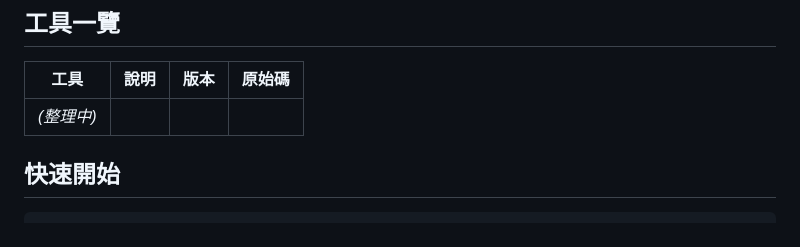
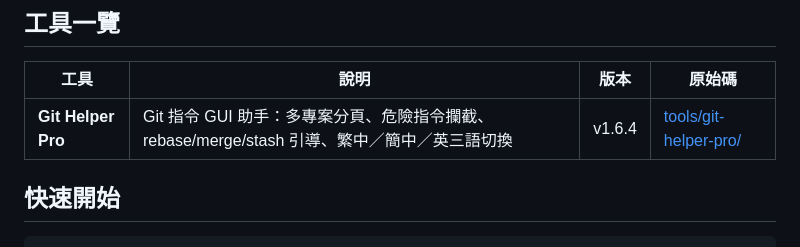
Before and after one commit to ChouYangEn0401/PersonalToolZoo, a Markdown page: README.md, the part around the change. Drawn GitHub-style.

Commit message:
docs: list Git Helper Pro in the hub README
導覽表格加入第一個整併完成的工具，master 開始具備集散地入口的功能。

Co-Authored-By: Claude Opus 5 <noreply@anthropic.com>

```diff
--- a/README.md
+++ b/README.md
@@ -7,7 +7,7 @@
 
 | 工具 | 說明 | 版本 | 原始碼 |
 |---|---|---|---|
-| _(整理中)_ | | | |
+| **Git Helper Pro** | Git 指令 GUI 助手：多專案分頁、危險指令攔截、rebase/merge/stash 引導、繁中／簡中／英三語切換 | v1.6.4 | [tools/git-helper-pro/](tools/git-helper-pro/) |
 
 ## 快速開始
 
```
